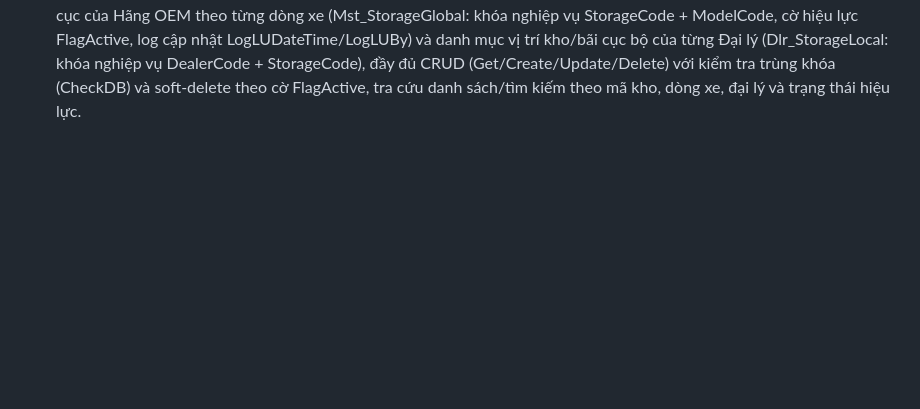
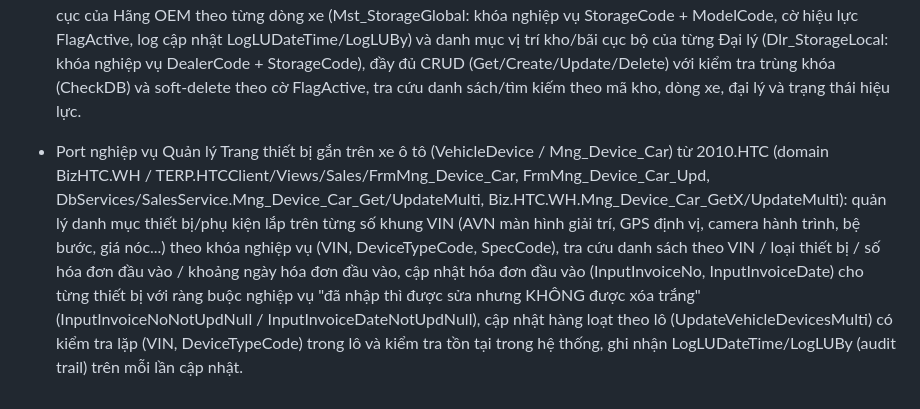
Before and after one commit to Tranletrungkien1705/MiniVehicle, a Markdown page: DEEPEN-LOG.md, the part around the change. Drawn GitHub-style; blank space fills up the shorter version.

Commit message:
docs: ghi DEEPEN-LOG nghiep vu Mng_Device_Car

```diff
--- a/DEEPEN-LOG.md
+++ b/DEEPEN-LOG.md
@@ -63,3 +63,4 @@
 - Port nghiệp vụ Kế hoạch xe về / Kế hoạch nhập xe theo đại lý (CarPlan / Car_Plan & Car_PlanDetail) từ 2010.HTC (domain BizHTC.Car / DMS.NP.Entities/CarPlan.cs, DMS.NP.ClientServices/CarPlanService.cs, idocNet.iDealer.WebApp/Controllers/CarPlanController.cs, Views/CarPlan): quản lý kế hoạch đăng ký nhận xe theo tháng của đại lý (mã kế hoạch CP..., số đơn hàng OrderNo, tháng kế hoạch PlanMonth), danh mục dòng xe theo model/spec/màu kèm số lượng đặt (QtyOrder) và số lượng duyệt (Qty), luồng trạng thái (Draft → Submitted → Approved → Completed hoặc Rejected/Cancelled), phê duyệt số lượng từng dòng (approve), theo dõi tiến độ xe về kho theo từng VIN (RecordCarPlanArrival: tăng ArrivedQty, tính PendingQty = Qty - ArrivedQty, tự động chuyển dòng sang Arrived và kế hoạch sang Completed khi hết xe chờ), tra cứu danh sách/tìm kiếm theo trạng thái, đại lý, số đơn hàng, model, tháng kế hoạch, báo cáo tổng hợp kế hoạch xe về theo đại lý/tháng (GetCarPlanSummary) kèm VehicleEvent audit trail.
 - [FIX] Sửa lỗi build tồn đọng (25 error) trong repo: gỡ định nghĩa trùng lặp các entity Marketing (MarketingActivityType, MarketingActivity, MarketingFeeSettlement, MarketingFeeDetail, MarketingFeeDetailAttach) và các DbSet/interface member trùng trong AppDbContext/IVehicleService, gỡ record UpdateMarketingFeeDetailDto trùng giữa namespace Models và Services. Build Release giờ 0 warning / 0 error.
 - Port nghiệp vụ Danh mục Kho bãi OEM & Kho bãi cục bộ Đại lý (StorageGlobal / Mst_StorageGlobal & StorageLocal / Dlr_StorageLocal) từ 2010.HTC (domain BizHTC.DMS40 / 0.20.MapVIN.cs): quản lý danh mục vị trí kho/bãi đỗ xe toàn cục của Hãng OEM theo từng dòng xe (Mst_StorageGlobal: khóa nghiệp vụ StorageCode + ModelCode, cờ hiệu lực FlagActive, log cập nhật LogLUDateTime/LogLUBy) và danh mục vị trí kho/bãi cục bộ của từng Đại lý (Dlr_StorageLocal: khóa nghiệp vụ DealerCode + StorageCode), đầy đủ CRUD (Get/Create/Update/Delete) với kiểm tra trùng khóa (CheckDB) và soft-delete theo cờ FlagActive, tra cứu danh sách/tìm kiếm theo mã kho, dòng xe, đại lý và trạng thái hiệu lực.
+- Port nghiệp vụ Quản lý Trang thiết bị gắn trên xe ô tô (VehicleDevice / Mng_Device_Car) từ 2010.HTC (domain BizHTC.WH / TERP.HTCClient/Views/Sales/FrmMng_Device_Car, FrmMng_Device_Car_Upd, DbServices/SalesService.Mng_Device_Car_Get/UpdateMulti, Biz.HTC.WH.Mng_Device_Car_GetX/UpdateMulti): quản lý danh mục thiết bị/phụ kiện lắp trên từng số khung VIN (AVN màn hình giải trí, GPS định vị, camera hành trình, bệ bước, giá nóc...) theo khóa nghiệp vụ (VIN, DeviceTypeCode, SpecCode), tra cứu danh sách theo VIN / loại thiết bị / số hóa đơn đầu vào / khoảng ngày hóa đơn đầu vào, cập nhật hóa đơn đầu vào (InputInvoiceNo, InputInvoiceDate) cho từng thiết bị với ràng buộc nghiệp vụ "đã nhập thì được sửa nhưng KHÔNG được xóa trắng" (InputInvoiceNoNotUpdNull / InputInvoiceDateNotUpdNull), cập nhật hàng loạt theo lô (UpdateVehicleDevicesMulti) có kiểm tra lặp (VIN, DeviceTypeCode) trong lô và kiểm tra tồn tại trong hệ thống, ghi nhận LogLUDateTime/LogLUBy (audit trail) trên mỗi lần cập nhật.
```
